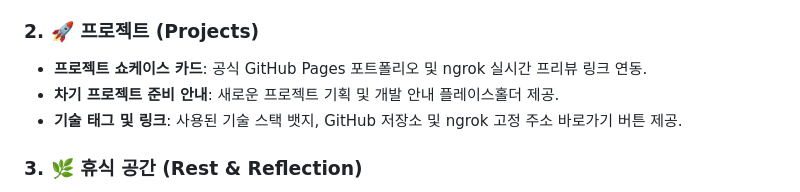
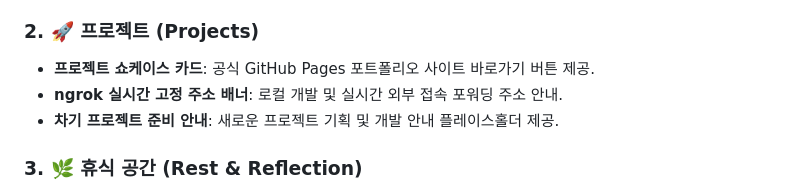
Before and after one commit to jmfighter3-cpu/jmfighter3-cpu.github.io, a Markdown page: README.md, the part around the change. GitHub-like rendering.

Commit message:
docs: README.md에 프로젝트 탭 쇼케이스 버튼 명세 갱신

```diff
--- a/README.md
+++ b/README.md
@@ -20,9 +20,9 @@
 - **인적 사항 & 기술 스택**: 개발자로서의 비전, 주력 언어 및 도구 뱃지 쇼케이스.
 
 ### 2. 🚀 프로젝트 (Projects)
-- **프로젝트 쇼케이스 카드**: 공식 GitHub Pages 포트폴리오 및 ngrok 실시간 프리뷰 링크 연동.
+- **프로젝트 쇼케이스 카드**: 공식 GitHub Pages 포트폴리오 사이트 바로가기 버튼 제공.
+- **ngrok 실시간 고정 주소 배너**: 로컬 개발 및 실시간 외부 접속 포워딩 주소 안내.
 - **차기 프로젝트 준비 안내**: 새로운 프로젝트 기획 및 개발 안내 플레이스홀더 제공.
-- **기술 태그 및 링크**: 사용된 기술 스택 뱃지, GitHub 저장소 및 ngrok 고정 주소 바로가기 버튼 제공.
 
 ### 3. 🌿 휴식 공간 (Rest & Reflection)
 - **🔮 델포이 아폴론 신전 신탁 시뮬레이터**:
```
